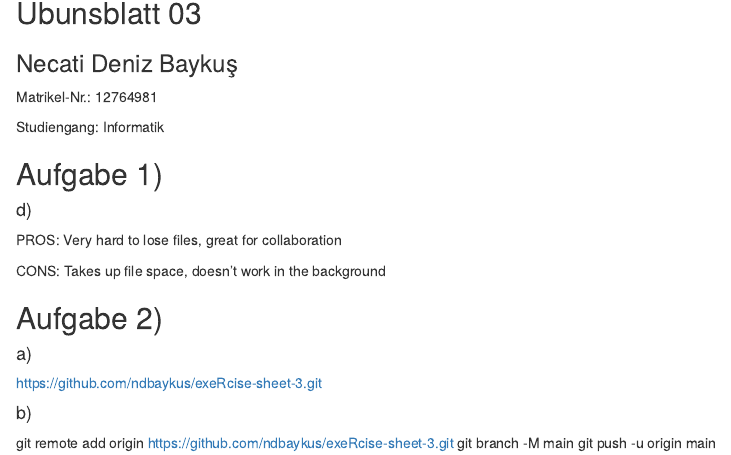
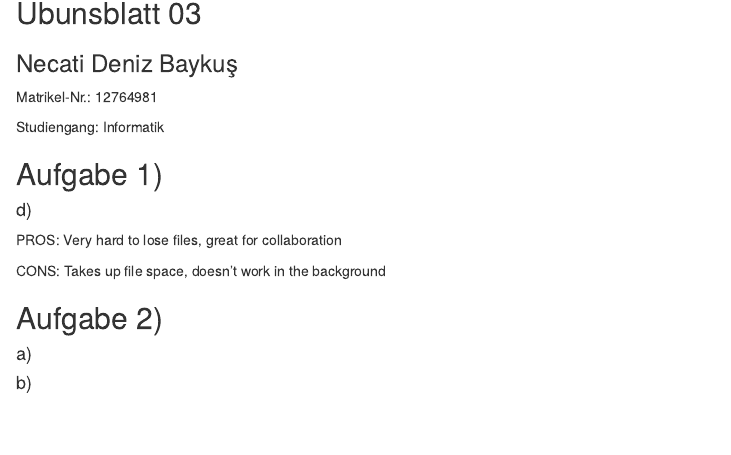
Before and after one commit to ndbaykus/exeRcise-sheet-3, an R Markdown document (2025-exeRcise-sheet-3.Rmd): the page in a window 1100 px wide, from 150 px down. Rendered offline with R 4.5, knitr and Pandoc, with nearby package versions.

Commit message:
fixing issues

```diff
--- a/2025-exeRcise-sheet-3.Rmd
+++ b/2025-exeRcise-sheet-3.Rmd
@@ -29,10 +29,5 @@ CONS: Takes up file space, doesn't work in the background
 
 #### a)
 
-https://github.com/ndbaykus/exeRcise-sheet-3.git
 
 #### b)
-
-git remote add origin https://github.com/ndbaykus/exeRcise-sheet-3.git
-git branch -M main
-git push -u origin main
```
